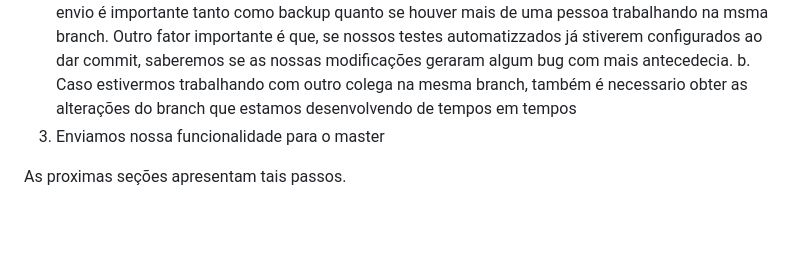
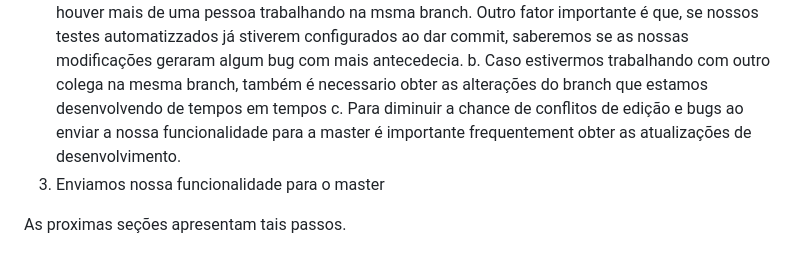
Before and after one commit to daniel-hasan/django-toy-example, a Markdown page: docs/git.md, the part around one of its changes. Drawn GitHub-style; blank space fills up the shorter version.

```diff
--- a/docs/git.md
+++ b/docs/git.md
@@ -35,5 +35,6 @@ Assumindo que nossa brach inicial seja a master, precisamos sempre de:
      a. O envio é importante tanto como backup quanto se houver mais de uma pessoa trabalhando na msma branch. Outro fator importante é que, se nossos testes automatizzados já stiverem configurados ao dar commit, saberemos se as nossas modificações geraram algum bug com mais antecedecia.
      b. Caso estivermos trabalhando com outro colega na mesma branch, também é necessario obter as alterações do branch que estamos desenvolvendo de tempos em tempos
+     c. Para diminuir a chance de conflitos de edição e bugs ao enviar a nossa funcionalidade para a master é importante frequentement obter as atualizações de desenvolvimento.
 5. Enviamos nossa funcionalidade para o master
 
 As proximas seções apresentam tais passos.
```
Also changed, not shown: other parts of docs/git.md (+2 -2 lines).
